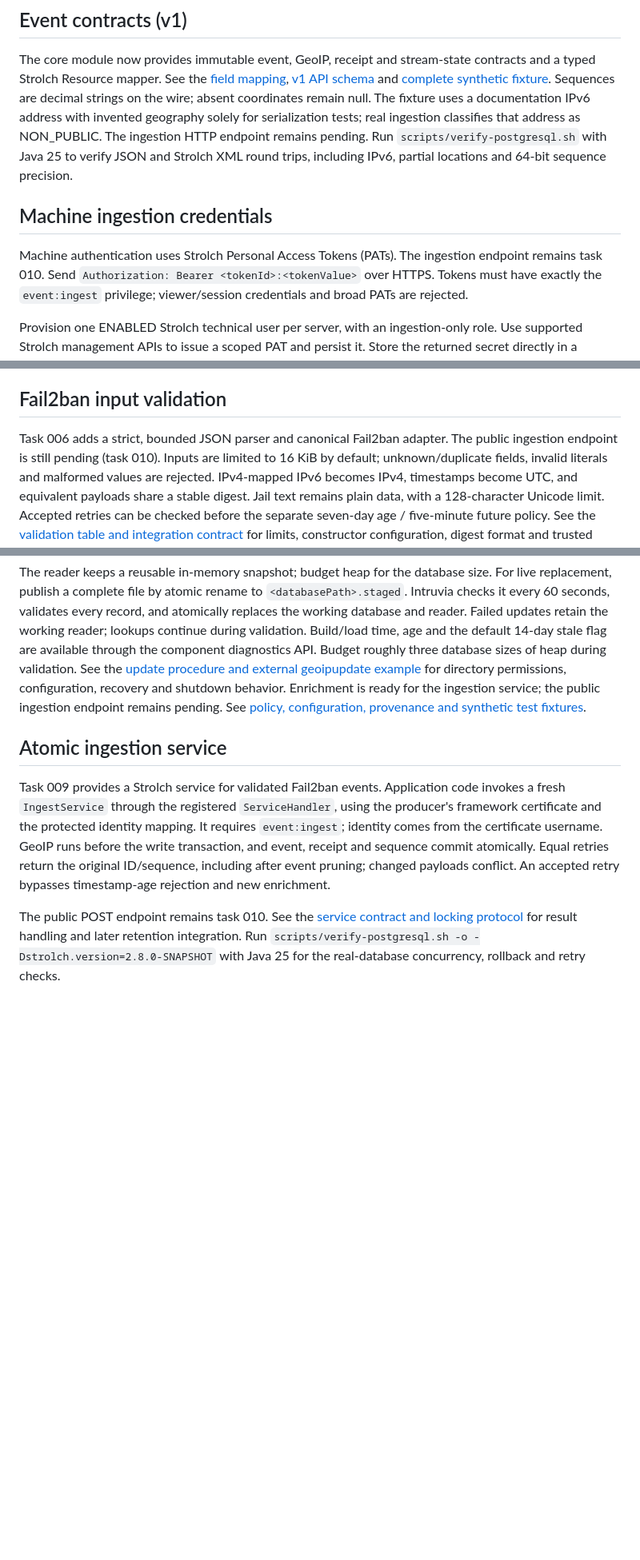
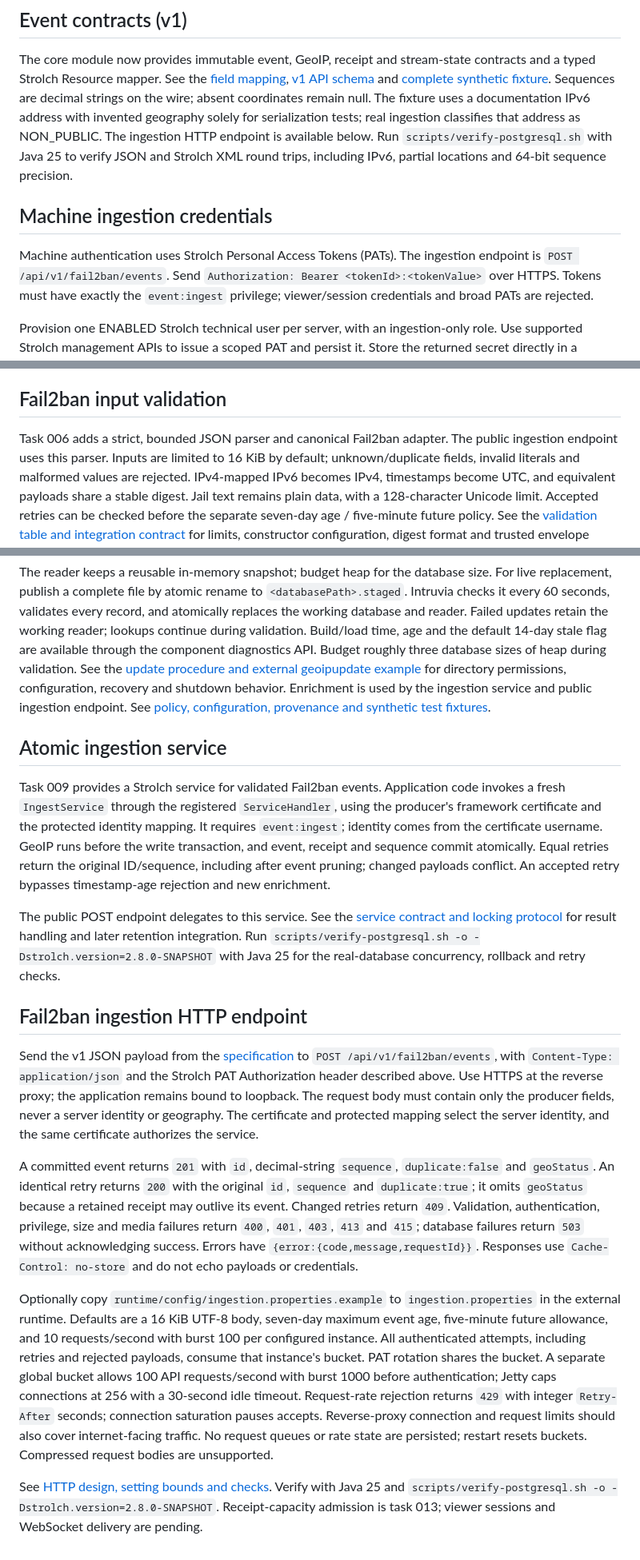
Before and after one commit to eitch/intruvia, a Markdown page: README.md, 3 parts joined by grey strips. Shown at 80% size. Drawn GitHub-style; blank space fills up the shorter version.

Commit message:
[Docs] Updated README with ingestion HTTP endpoint details
Revised the README to reflect the availability of the ingestion HTTP endpoint. Added endpoint URLs, usage instructions, validation behaviors, rate limiting, and error handling details. Clarified related configurations, enriched service integration, and linked relevant architecture documents for further reference.

```diff
--- a/README.md
+++ b/README.md
@@ -143,13 +143,13 @@ and a typed Strolch Resource mapper. See the [field mapping](docs/architecture/0
 [v1 API schema](docs/api/v1.schema.json) and [complete synthetic fixture](docs/api/event-v1.json).
 Sequences are decimal strings on the wire; absent coordinates remain null. The fixture
 uses a documentation IPv6 address with invented geography solely for serialization tests;
-real ingestion classifies that address as NON_PUBLIC. The ingestion HTTP endpoint remains pending. Run `scripts/verify-postgresql.sh` with Java 25 to verify JSON and
+real ingestion classifies that address as NON_PUBLIC. The ingestion HTTP endpoint is available below. Run `scripts/verify-postgresql.sh` with Java 25 to verify JSON and
 Strolch XML round trips, including IPv6, partial locations and 64-bit sequence precision.
 
 ## Machine ingestion credentials
 
 Machine authentication uses Strolch Personal Access Tokens (PATs). The ingestion
-endpoint remains task 010. Send `Authorization: Bearer <tokenId>:<tokenValue>` over
+endpoint is `POST /api/v1/fail2ban/events`. Send `Authorization: Bearer <tokenId>:<tokenValue>` over
 HTTPS. Tokens must have exactly the `event:ingest` privilege; viewer/session credentials
 and broad PATs are rejected.
 
@@ -186,7 +186,7 @@ and [full regression results](docs/verification/005-resume-acceptance.txt).
 ## Fail2ban input validation
 
 Task 006 adds a strict, bounded JSON parser and canonical Fail2ban adapter. The
-public ingestion endpoint is still pending (task 010). Inputs are limited to
+public ingestion endpoint uses this parser. Inputs are limited to
 16 KiB by default; unknown/duplicate fields, invalid literals and malformed values
 are rejected. IPv4-mapped IPv6 becomes IPv4, timestamps become UTC, and equivalent
 payloads share a stable digest. Jail text remains plain data, with a 128-character
@@ -226,7 +226,7 @@ default 14-day stale flag are available through the component diagnostics API.
 Budget roughly three database sizes of heap during validation. See the
 [update procedure and external geoipupdate example](docs/architecture/008-geoip-replacement.md)
 for directory permissions, configuration, recovery and shutdown behavior.
-Enrichment is ready for the ingestion service; the public ingestion endpoint remains pending.
+Enrichment is used by the ingestion service and public ingestion endpoint.
 See [policy, configuration, provenance and synthetic test fixtures](docs/architecture/007-geoip-enrichment.md).
 
 ## Atomic ingestion service
@@ -239,7 +239,39 @@ write transaction, and event, receipt and sequence commit atomically. Equal retr
 return the original ID/sequence, including after event pruning; changed payloads
 conflict. An accepted retry bypasses timestamp-age rejection and new enrichment.
 
-The public POST endpoint remains task 010. See the [service contract and locking
+The public POST endpoint delegates to this service. See the [service contract and locking
 protocol](docs/architecture/009-atomic-ingestion.md) for result handling and later
 retention integration. Run `scripts/verify-postgresql.sh -o -Dstrolch.version=2.8.0-SNAPSHOT`
 with Java 25 for the real-database concurrency, rollback and retry checks.
+
+## Fail2ban ingestion HTTP endpoint
+
+Send the v1 JSON payload from the [specification](docs/INTRUVIA_SPECIFICATION.md#4-fail2ban-api)
+to `POST /api/v1/fail2ban/events`, with `Content-Type: application/json` and the
+Strolch PAT Authorization header described above. Use HTTPS at the reverse proxy;
+the application remains bound to loopback. The request body must contain only the
+producer fields, never a server identity or geography. The certificate and protected
+mapping select the server identity, and the same certificate authorizes the service.
+
+A committed event returns `201` with `id`, decimal-string `sequence`, `duplicate:false`
+and `geoStatus`. An identical retry returns `200` with the original `id`, `sequence`
+and `duplicate:true`; it omits `geoStatus` because a retained receipt may outlive its
+event. Changed retries return `409`. Validation, authentication, privilege, size and
+media failures return `400`, `401`, `403`, `413` and `415`; database failures return
+`503` without acknowledging success. Errors have `{error:{code,message,requestId}}`.
+Responses use `Cache-Control: no-store` and do not echo payloads or credentials.
+
+Optionally copy `runtime/config/ingestion.properties.example` to `ingestion.properties`
+in the external runtime. Defaults are a 16 KiB UTF-8 body, seven-day maximum event age,
+five-minute future allowance, and 10 requests/second with burst 100 per configured
+instance. All authenticated attempts, including retries and rejected payloads, consume
+that instance's bucket. PAT rotation shares the bucket. A separate global bucket allows
+100 API requests/second with burst 1000 before authentication; Jetty caps connections at
+256 with a 30-second idle timeout. Request-rate rejection returns `429` with integer
+`Retry-After` seconds; connection saturation pauses accepts. Reverse-proxy connection
+and request limits should also cover internet-facing traffic. No request queues or rate
+state are persisted; restart resets buckets. Compressed request bodies are unsupported.
+
+See [HTTP design, setting bounds and checks](docs/architecture/010-ingestion-http.md).
+Verify with Java 25 and `scripts/verify-postgresql.sh -o -Dstrolch.version=2.8.0-SNAPSHOT`.
+Receipt-capacity admission is task 013; viewer sessions and WebSocket delivery are pending.
```
Also changed, not shown: other parts of README.md (+1 -1 lines).
